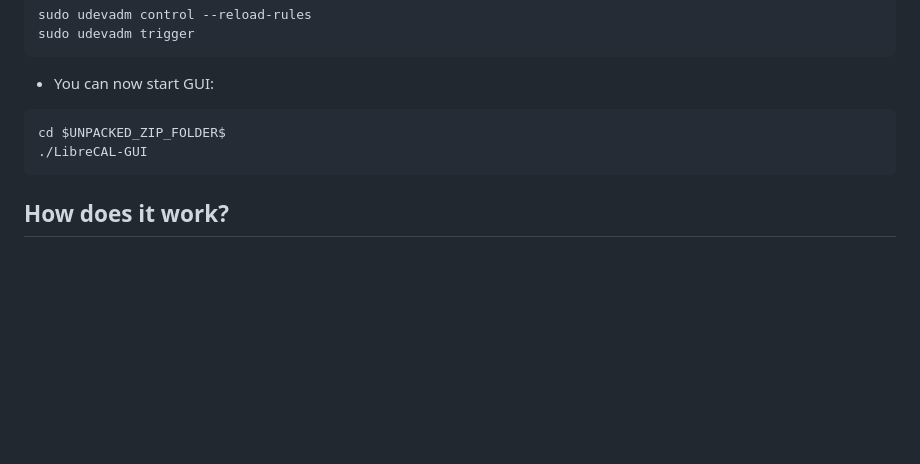
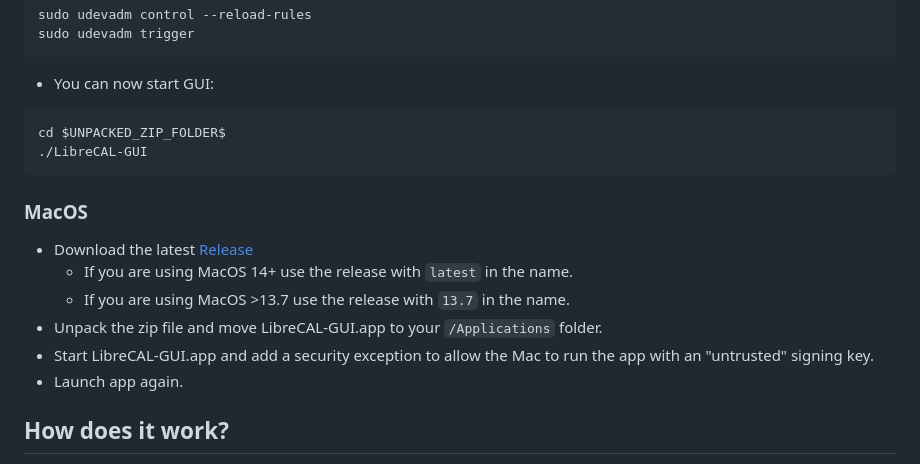
Before and after one commit to jankae/LibreCAL, a Markdown page: README.md, the part around the change. Rendered like a GitHub page; blank space fills up the shorter version.

Commit message:
Reflect new builder outputs for MacOS
Explain the new `latest` and MacOS 13.7 builds.

````diff
--- a/README.md
+++ b/README.md
@@ -55,6 +55,14 @@ cd $UNPACKED_ZIP_FOLDER$
 ./LibreCAL-GUI
 ```
 
+### MacOS
+* Download the latest [Release](https://github.com/jankae/LibreCAL/releases)
+  * If you are using MacOS 14+ use the release with `latest` in the name.
+  * If you are using MacOS >13.7 use the release with  `13.7` in the name.
+* Unpack the zip file and move LibreCAL-GUI.app to your `/Applications` folder.
+* Start LibreCAL-GUI.app and add a security exception to allow the Mac to run the app with an "untrusted" signing key.
+* Launch app again.
+
 ## How does it work?
 The LibreCAL is just a switch-matrix with additional options to terminate each port into an open, short or 50 Ohm connection:
 
````
